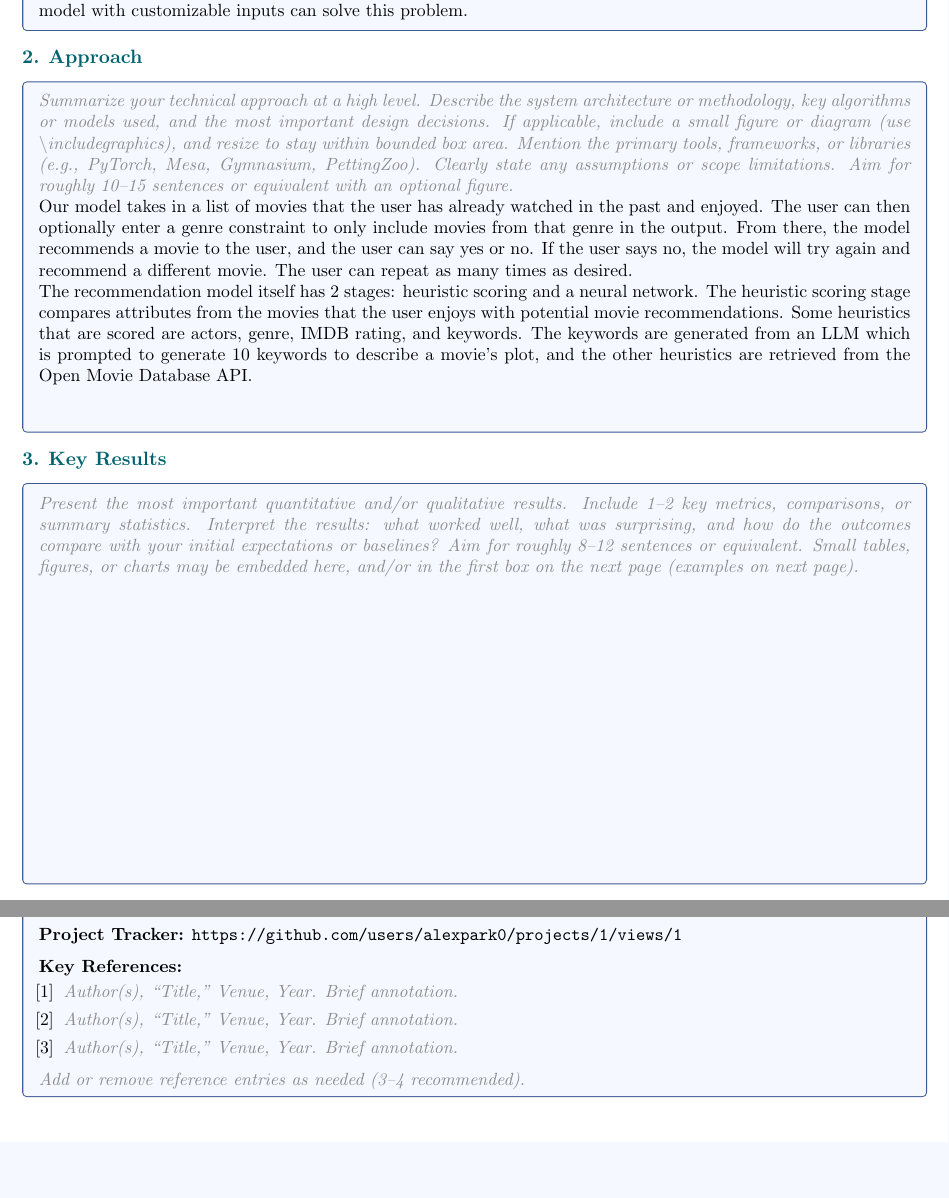
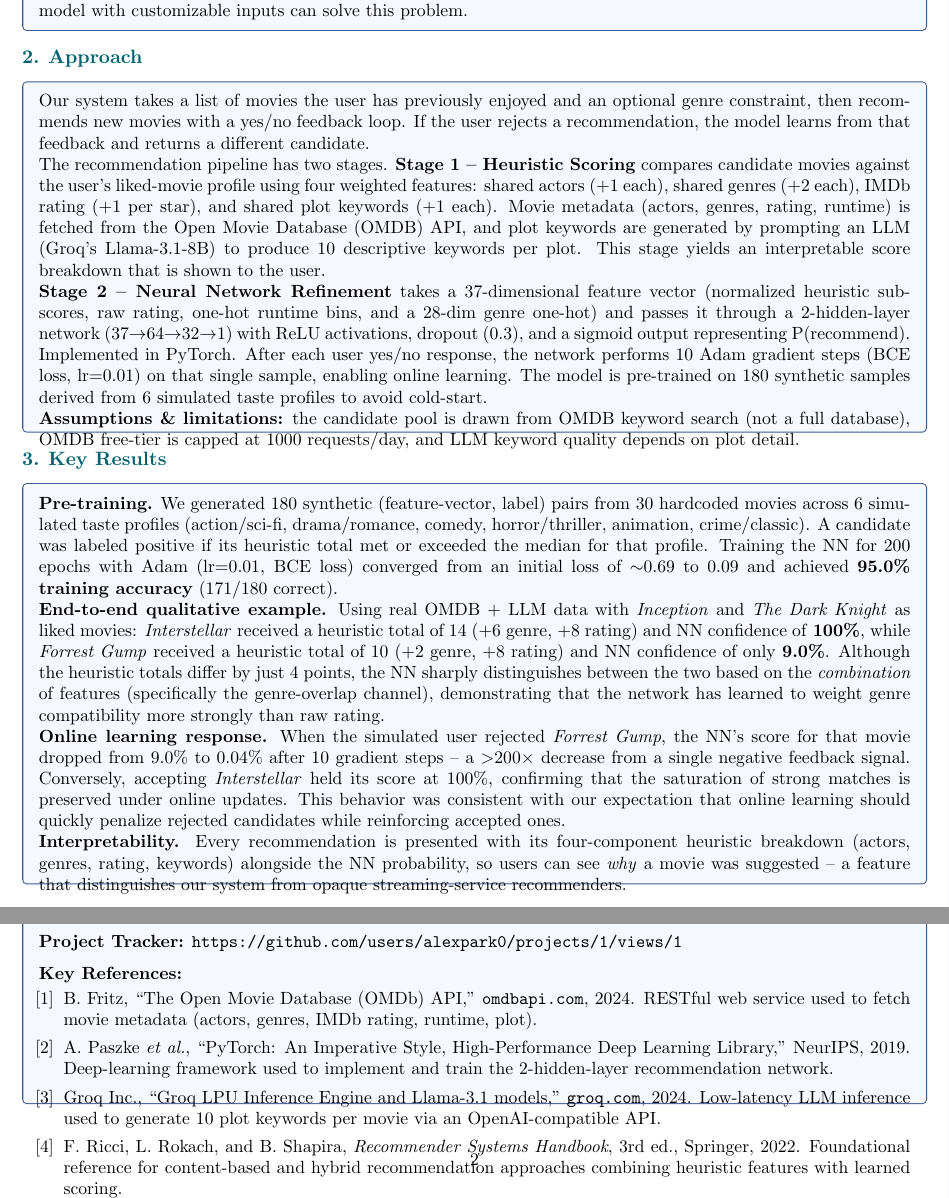
Before and after one commit to alexpark0/CS4100-Group-Project, a LaTeX document (summary/main.tex): two parts of pages 1 and 2 of 2, joined at a grey line, cut so that both start at the same text, the shorter picture padded with empty space. Compiled offline with pdfLaTeX.

Commit message:
docs(summary): fill in Approach, Key Results, References

```diff
--- a/summary/main.tex
+++ b/summary/main.tex
@@ -78,33 +78,25 @@
 % ===== 2. APPROACH =====
 \section{Approach}
 \begin{tcolorbox}[sectionbox, height=7.0cm, valign=top]
-% --> REMOVE THE \placeholder ENV BELOW, AND ADD YOUR OWN TEXT  <-- %
-  \placeholder{%
-    Summarize your technical approach at a high level. Describe the
-    system architecture or methodology, key algorithms or models used,
-    and the most important design decisions. If applicable, include a
-    small figure or diagram (use \textbackslash includegraphics), and resize to stay within bounded box area.
-    Mention the primary tools, frameworks, or libraries
-    (e.g., PyTorch, Mesa, Gymnasium, PettingZoo).
-    Clearly state any assumptions or scope limitations.
-    Aim for roughly 10--15 sentences or equivalent with an optional figure.}
+    Our system takes a list of movies the user has previously enjoyed and an optional genre constraint, then recommends new movies with a yes/no feedback loop. If the user rejects a recommendation, the model learns from that feedback and returns a different candidate.
 
-    Our model takes in a list of movies that the user has already watched in the past and enjoyed. The user can then optionally enter a genre constraint to only include movies from that genre in the output. From there, the model recommends a movie to the user, and the user can say yes or no. If the user says no, the model will try again and recommend a different movie. The user can repeat as many times as desired.
+    The recommendation pipeline has two stages. \textbf{Stage 1 -- Heuristic Scoring} compares candidate movies against the user's liked-movie profile using four weighted features: shared actors (+1 each), shared genres (+2 each), IMDb rating (+1 per star), and shared plot keywords (+1 each). Movie metadata (actors, genres, rating, runtime) is fetched from the Open Movie Database (OMDB) API, and plot keywords are generated by prompting an LLM (Groq's Llama-3.1-8B) to produce 10 descriptive keywords per plot. This stage yields an interpretable score breakdown that is shown to the user.
 
-    The recommendation model itself has 2 stages: heuristic scoring and a neural network. The heuristic scoring stage compares attributes from the movies that the user enjoys with potential movie recommendations. Some heuristics that are scored are actors, genre, IMDB rating, and keywords. The keywords are generated from an LLM which is prompted to generate 10 keywords to describe a movie's plot, and the other heuristics are retrieved from the Open Movie Database API.
+    \textbf{Stage 2 -- Neural Network Refinement} takes a 37-dimensional feature vector (normalized heuristic sub-scores, raw rating, one-hot runtime bins, and a 28-dim genre one-hot) and passes it through a 2-hidden-layer network (37$\rightarrow$64$\rightarrow$32$\rightarrow$1) with ReLU activations, dropout (0.3), and a sigmoid output representing P(recommend). Implemented in PyTorch. After each user yes/no response, the network performs 10 Adam gradient steps (BCE loss, lr=0.01) on that single sample, enabling online learning. The model is pre-trained on 180 synthetic samples derived from 6 simulated taste profiles to avoid cold-start.
+
+    \textbf{Assumptions \& limitations:} the candidate pool is drawn from OMDB keyword search (not a full database), OMDB free-tier is capped at 1000 requests/day, and LLM keyword quality depends on plot detail.
 \end{tcolorbox}
 
 % ===== 3. KEY RESULTS =====
 \section{Key Results}
 \begin{tcolorbox}[sectionbox, height=8cm, valign=top]
-% --> REMOVE THE \placeholder ENV BELOW, AND ADD YOUR OWN TEXT  <-- %
-  \placeholder{%
-    Present the most important quantitative and/or qualitative results.
-    Include 1--2 key metrics, comparisons, or summary statistics.
-    Interpret the results: what worked well, what was surprising,
-    and how do the outcomes compare with your initial expectations
-    or baselines? Aim for roughly 8--12 sentences or equivalent. Small tables, figures, or charts may be embedded here, and/or in the first box on the next page (examples on next page).}
+    \textbf{Pre-training.} We generated 180 synthetic (feature-vector, label) pairs from 30 hardcoded movies across 6 simulated taste profiles (action/sci-fi, drama/romance, comedy, horror/thriller, animation, crime/classic). A candidate was labeled positive if its heuristic total met or exceeded the median for that profile. Training the NN for 200 epochs with Adam (lr=0.01, BCE loss) converged from an initial loss of $\sim$0.69 to 0.09 and achieved \textbf{95.0\% training accuracy} (171/180 correct).
 
+    \textbf{End-to-end qualitative example.} Using real OMDB + LLM data with \textit{Inception} and \textit{The Dark Knight} as liked movies: \textit{Interstellar} received a heuristic total of 14 (+6 genre, +8 rating) and NN confidence of \textbf{100\%}, while \textit{Forrest Gump} received a heuristic total of 10 (+2 genre, +8 rating) and NN confidence of only \textbf{9.0\%}. Although the heuristic totals differ by just 4 points, the NN sharply distinguishes between the two based on the \emph{combination} of features (specifically the genre-overlap channel), demonstrating that the network has learned to weight genre compatibility more strongly than raw rating.
+
+    \textbf{Online learning response.} When the simulated user rejected \textit{Forrest Gump}, the NN's score for that movie dropped from 9.0\% to 0.04\% after 10 gradient steps -- a $>$200$\times$ decrease from a single negative feedback signal. Conversely, accepting \textit{Interstellar} held its score at 100\%, confirming that the saturation of strong matches is preserved under online updates. This behavior was consistent with our expectation that online learning should quickly penalize rejected candidates while reinforcing accepted ones.
+
+    \textbf{Interpretability.} Every recommendation is presented with its four-component heuristic breakdown (actors, genres, rating, keywords) alongside the NN probability, so users can see \emph{why} a movie was suggested -- a feature that distinguishes our system from opaque streaming-service recommenders.
 \end{tcolorbox}
 
 \newpage
@@ -161,13 +153,11 @@
   \vspace{6pt}
   \textbf{Key References:}
   \begin{enumerate}[leftmargin=1.4em, itemsep=1pt, topsep=2pt, label={[\arabic*]}]
-    \item \placeholder{Author(s), ``Title,'' Venue, Year. Brief annotation.}
-    \item \placeholder{Author(s), ``Title,'' Venue, Year. Brief annotation.}
-    \item \placeholder{Author(s), ``Title,'' Venue, Year. Brief annotation.}
+    \item B.~Fritz, ``The Open Movie Database (OMDb) API,'' \texttt{omdbapi.com}, 2024. RESTful web service used to fetch movie metadata (actors, genres, IMDb rating, runtime, plot).
+    \item A.~Paszke \emph{et al.}, ``PyTorch: An Imperative Style, High-Performance Deep Learning Library,'' NeurIPS, 2019. Deep-learning framework used to implement and train the 2-hidden-layer recommendation network.
+    \item Groq Inc., ``Groq LPU Inference Engine and Llama-3.1 models,'' \texttt{groq.com}, 2024. Low-latency LLM inference used to generate 10 plot keywords per movie via an OpenAI-compatible API.
+    \item F.~Ricci, L.~Rokach, and B.~Shapira, \emph{Recommender Systems Handbook}, 3rd ed., Springer, 2022. Foundational reference for content-based and hybrid recommendation approaches combining heuristic features with learned scoring.
   \end{enumerate}
-
-  \vspace{4pt}
-  \placeholder{Add or remove reference entries as needed (3--4 recommended).}
 \end{tcolorbox}
 
 \end{document}
```
